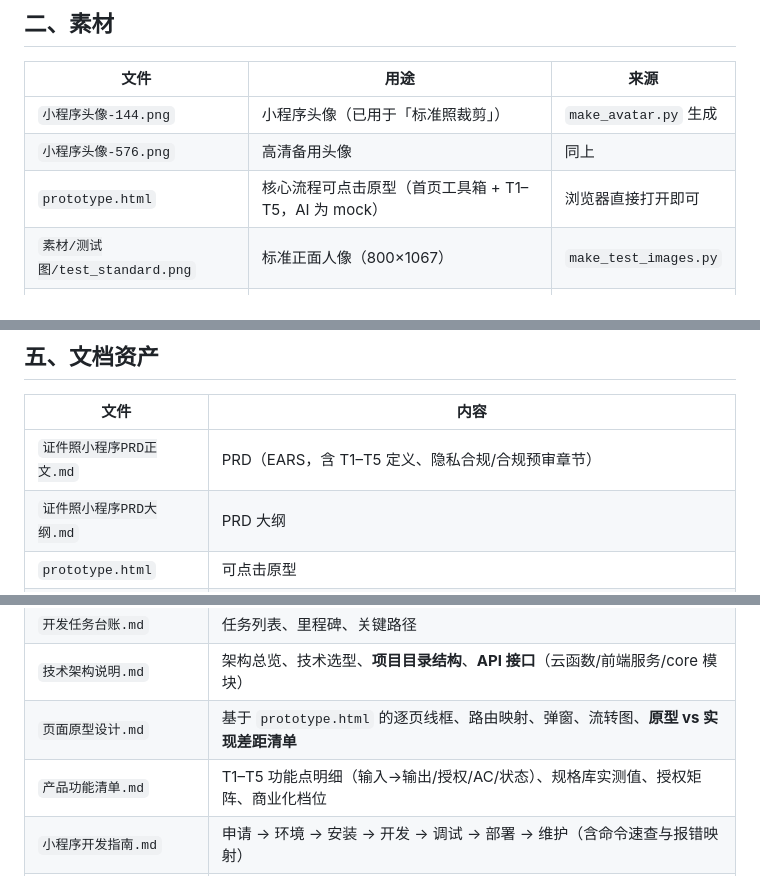
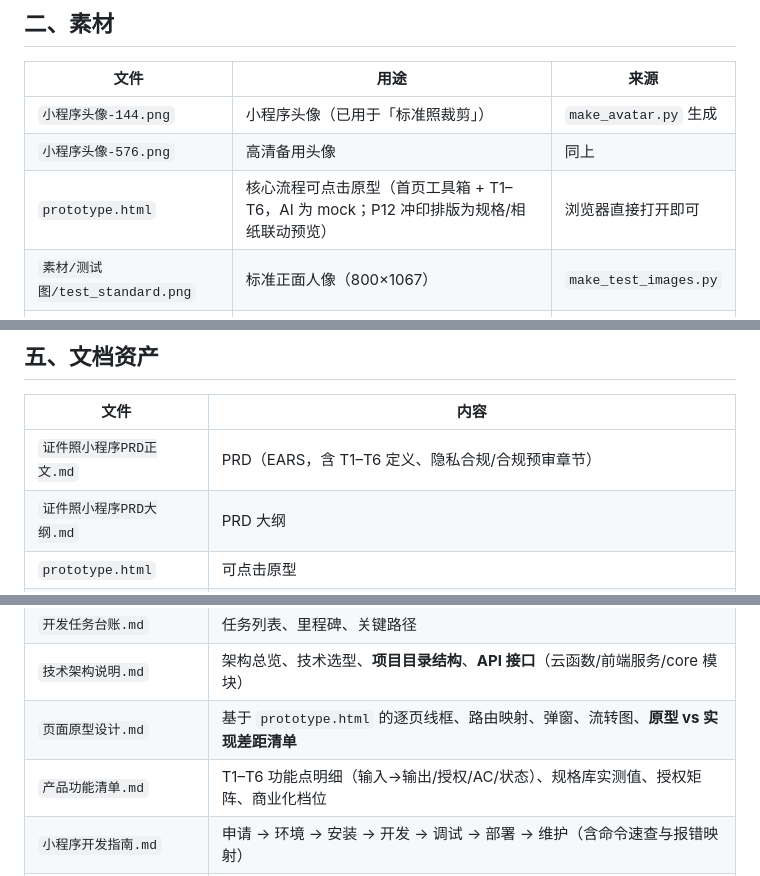
Before and after one commit to tangqiang84/idphoto-miniprogram, a Markdown page: 项目资产与工具手册.md, 3 parts joined by grey strips. Rendered like a GitHub page.

Commit message:
docs: 项目资产与工具手册 T1–T5→T1–T6 口径一致（补漏此前文档审计未提交项）
## 文档

- 原型资产描述 prototype.html：T1–T5 → T1–T6，并注 P12 冲印排版为规格/相纸联动预览

- PRD 文档描述、产品功能清单描述：T1–T5 → T1–T6，与已提交的其余 7 份文档口径统一

```diff
--- a/项目资产与工具手册.md
+++ b/项目资产与工具手册.md
@@ -453,7 +453,7 @@
 |---|---|---|
 | `小程序头像-144.png` | 小程序头像（已用于「标准照裁剪」） | `make_avatar.py` 生成 |
 | `小程序头像-576.png` | 高清备用头像 | 同上 |
-| `prototype.html` | 核心流程可点击原型（首页工具箱 + T1–T5，AI 为 mock） | 浏览器直接打开即可 |
+| `prototype.html` | 核心流程可点击原型（首页工具箱 + T1–T6，AI 为 mock；P12 冲印排版为规格/相纸联动预览） | 浏览器直接打开即可 |
 | `素材/测试图/test_standard.png` | 标准正面人像（800×1067） | `make_test_images.py` |
 | `素材/测试图/test_complex.png` | 花纹复杂背景（考验抠图） | 同上 |
 | `素材/测试图/test_lowres.png` | 低分辨率 400×533（用于 AC3 重拍引导） | 同上 |
@@ -554,7 +554,7 @@
 
 | 文件 | 内容 |
 |---|---|
-| `证件照小程序PRD正文.md` | PRD（EARS，含 T1–T5 定义、隐私合规/合规预审章节） |
+| `证件照小程序PRD正文.md` | PRD（EARS，含 T1–T6 定义、隐私合规/合规预审章节） |
 | `证件照小程序PRD大纲.md` | PRD 大纲 |
 | `prototype.html` | 可点击原型 |
 | `小程序发布准备包.md` | 注册/备案/提审材料与进度 + 路1实施方案 |
@@ -562,7 +562,7 @@
 | `开发任务台账.md` | 任务列表、里程碑、关键路径 |
 | `技术架构说明.md` | 架构总览、技术选型、**项目目录结构**、**API 接口**（云函数/前端服务/core 模块） |
 | `页面原型设计.md` | 基于 `prototype.html` 的逐页线框、路由映射、弹窗、流转图、**原型 vs 实现差距清单** |
-| `产品功能清单.md` | T1–T5 功能点明细（输入→输出/授权/AC/状态）、规格库实测值、授权矩阵、商业化档位 |
+| `产品功能清单.md` | T1–T6 功能点明细（输入→输出/授权/AC/状态）、规格库实测值、授权矩阵、商业化档位 |
 | `小程序开发指南.md` | 申请 → 环境 → 安装 → 开发 → 调试 → 部署 → 维护（含命令速查与报错映射） |
 | **微信小程序开发实战避坑指南.md** | ⭐ **新人入门 / 培训教材**：流程、配置、代码、工具、**沟通（AI 协作）**五个维度踩坑实录，19 个问题全部溯源到台账编号；含报错速查索引与"下一个项目第一天做什么"清单 |
 | **每日开发日志/YYYY-MM-DD.md** | 每日总结：做了什么 / 改了哪些文件 / 问题 / 验证结果 / 明天要做 / 待决策 / 经验沉淀（由 `工具链/daily_summary.py` 生成骨架） |
```
